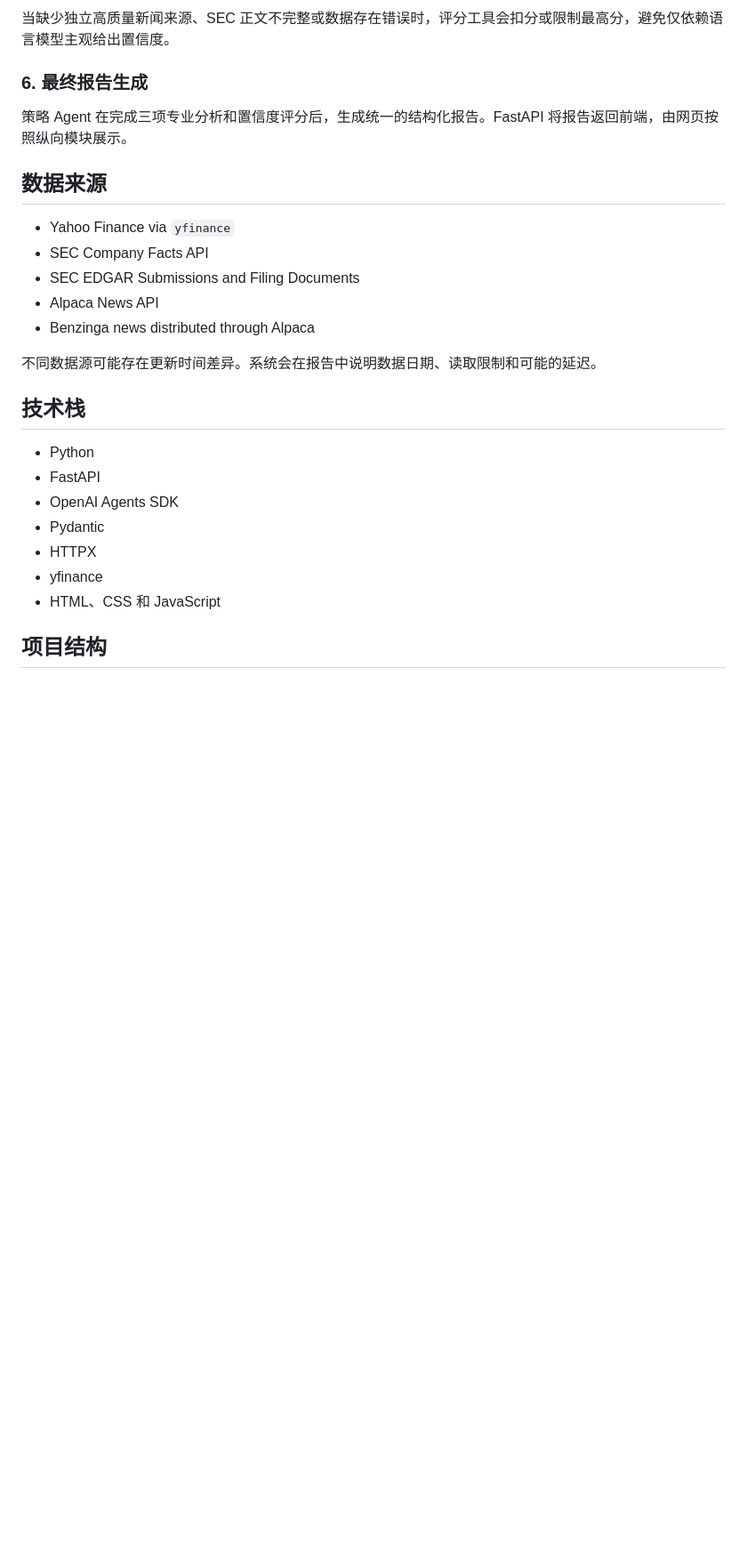
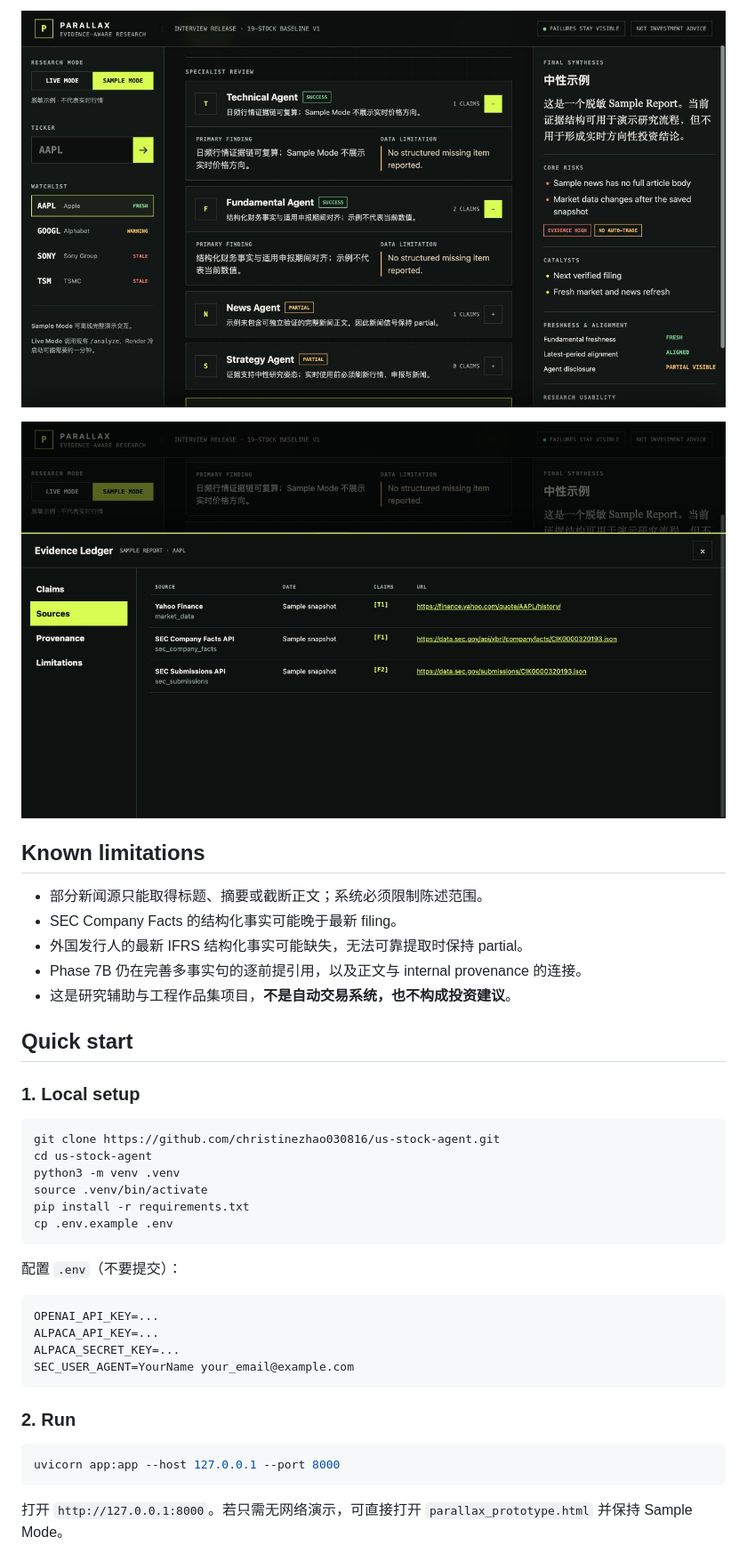
Before and after one commit to christinezhao030816/us-stock-agent, a Markdown page: README.md, the part around the change printed below. Shown: that part at 89% size. GitHub-like rendering; pictures changed too: docs/screenshots/agent-analysis.jpg (added), docs/screenshots/evidence-citations.jpg (added); blank space fills up the shorter version.

````diff
--- a/README.md
+++ b/README.md
@@ -112,28 +119,43 @@ FastAPI 接收用户输入的股票代码，完成格式验证后，将分析任
 
-当缺少独立高质量新闻来源、SEC 正文不完整或数据存在错误时，评分工具会扣分或限制最高分，避免仅依赖语言模型主观给出置信度。
+![Agent analysis view](docs/screenshots/agent-analysis.jpg)
 
-### 6. 最终报告生成
+![Evidence and citation drawer](docs/screenshots/evidence-citations.jpg)
 
-策略 Agent 在完成三项专业分析和置信度评分后，生成统一的结构化报告。FastAPI 将报告返回前端，由网页按照纵向模块展示。
+## Known limitations
 
-## 数据来源
+- 部分新闻源只能取得标题、摘要或截断正文；系统必须限制陈述范围。
+- SEC Company Facts 的结构化事实可能晚于最新 filing。
+- 外国发行人的最新 IFRS 结构化事实可能缺失，无法可靠提取时保持 partial。
+- Phase 7B 仍在完善多事实句的逐前提引用，以及正文与 internal provenance 的连接。
+- 这是研究辅助与工程作品集项目，**不是自动交易系统，也不构成投资建议**。
 
-- Yahoo Finance via `yfinance`
-- SEC Company Facts API
-- SEC EDGAR Submissions and Filing Documents
-- Alpaca News API
-- Benzinga news distributed through Alpaca
+## Quick start
 
-不同数据源可能存在更新时间差异。系统会在报告中说明数据日期、读取限制和可能的延迟。
+### 1. Local setup
 
-## 技术栈
+```bash
+git clone https://github.com/christinezhao030816/us-stock-agent.git
+cd us-stock-agent
+python3 -m venv .venv
+source .venv/bin/activate
+pip install -r requirements.txt
+cp .env.example .env
+```
 
-- Python
-- FastAPI
-- OpenAI Agents SDK
-- Pydantic
-- HTTPX
-- yfinance
-- HTML、CSS 和 JavaScript
+配置 `.env`（不要提交）：
 
-## 项目结构
+```dotenv
+OPENAI_API_KEY=...
+ALPACA_API_KEY=...
+ALPACA_SECRET_KEY=...
+SEC_USER_AGENT=YourName your_email@example.com
+```
+
+### 2. Run
+
+```bash
+uvicorn app:app --host 127.0.0.1 --port 8000
+```
+
+打开 `http://127.0.0.1:8000`。若只需无网络演示，可直接打开 `parallax_prototype.html` 并保持 Sample Mode。
+
````
Also changed, not shown: other parts of README.md (+117 -101 lines), docs/screenshots/dashboard-overview.jpg (added), 1 other file.
